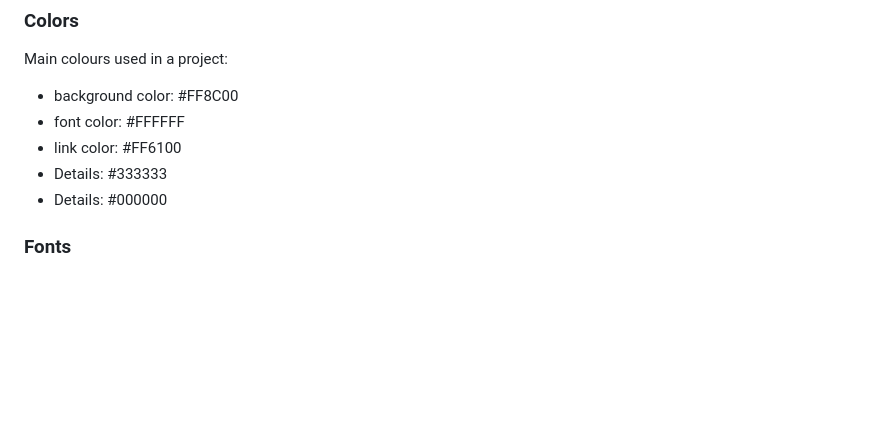
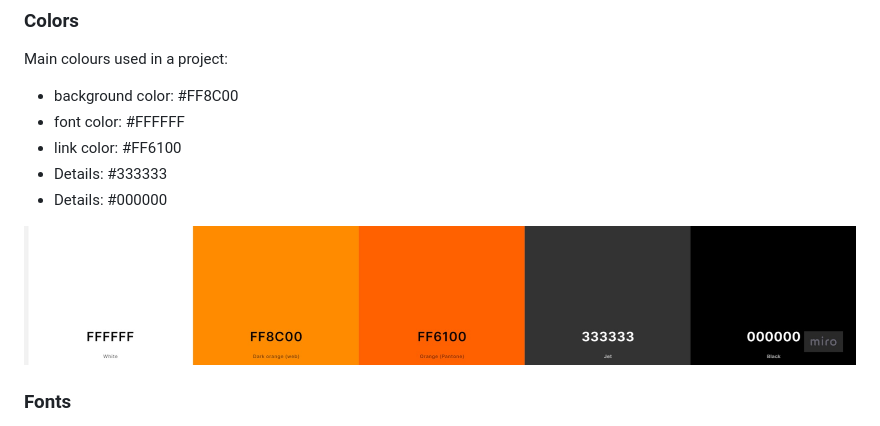
Before and after one commit to SasanTazayoni/PhantomForge, a Markdown page: README.md, the part around the change. GitHub-like rendering; pictures changed too: assets/img/wireframes/colors.jpg (added); blank space fills up the shorter version.

Commit message:
Doc: adding color palet image

```diff
--- a/README.md
+++ b/README.md
@@ -63,6 +63,8 @@ Main colours used in a project:
 * link color: #FF6100
 * Details: #333333
 * Details: #000000
+
+![Colors](./assets/img/wireframes/colors.jpg)
 
 ### Fonts
 
```
